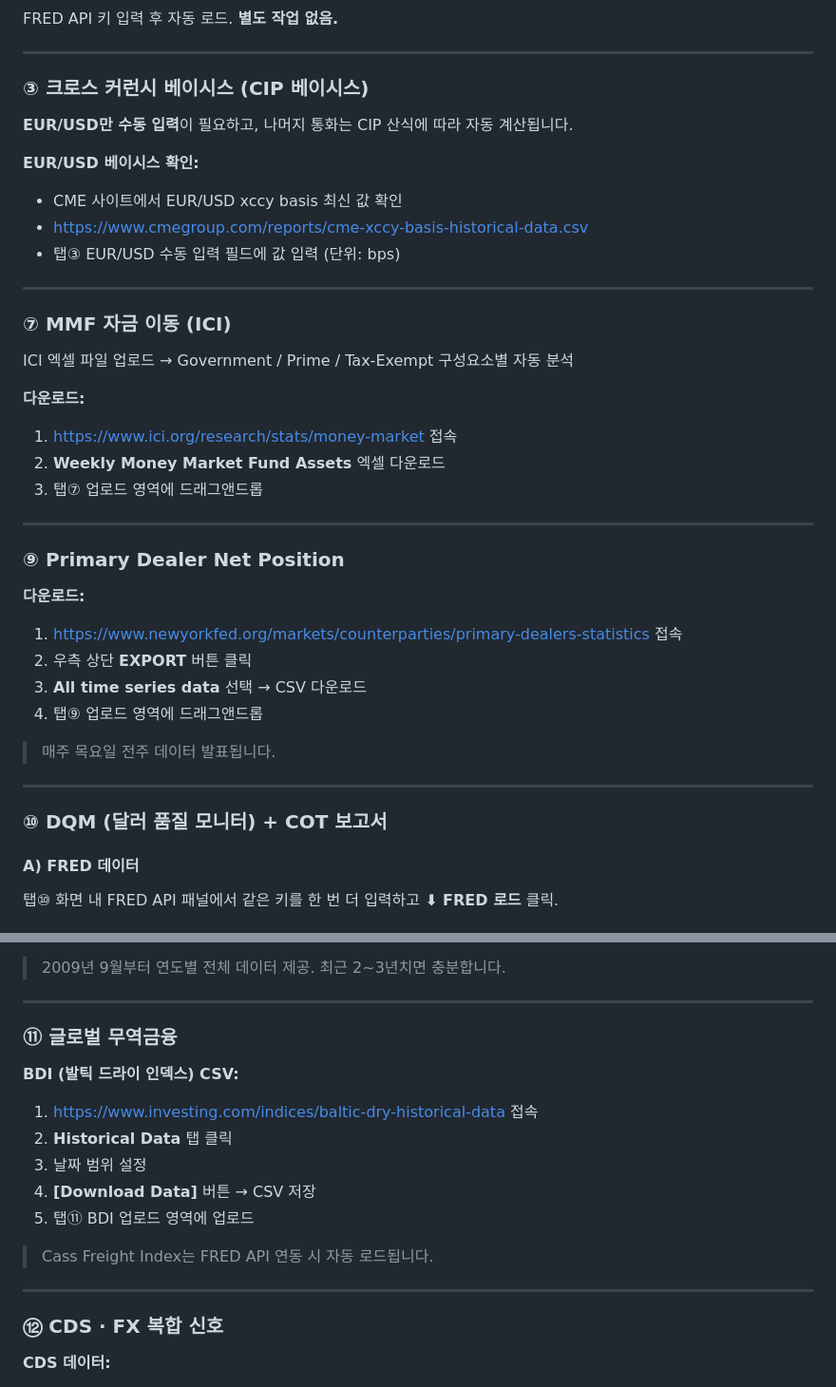
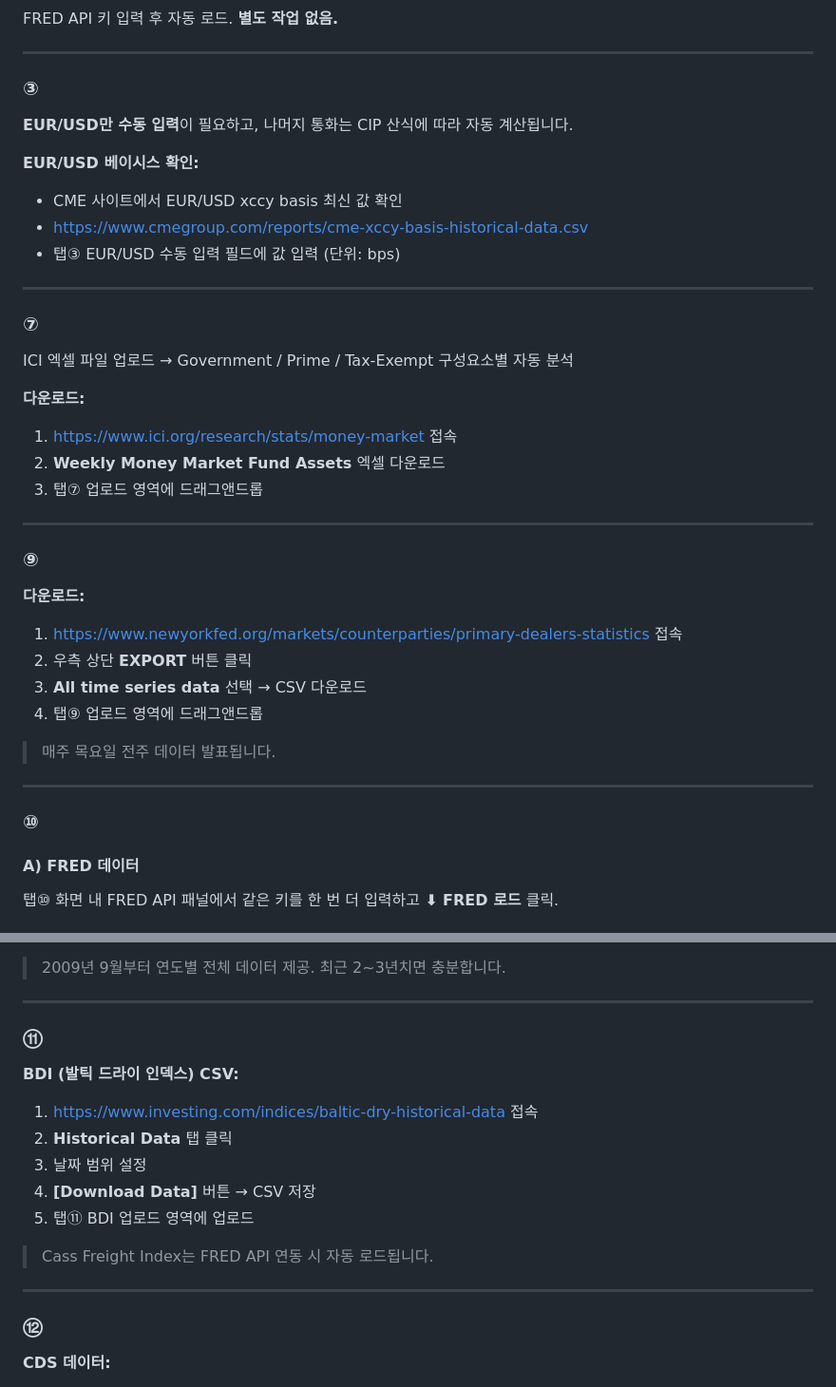
Before and after one commit to soocession/figvermouth, a Markdown page: README.md, 2 parts joined by grey strips. Shown at 95% size. GitHub-like rendering.

```diff
--- a/README.md
+++ b/README.md
@@ -79,7 +79,7 @@ FRED API 키 입력 후 자동 로드. **별도 작업 없음.**
 
 ---
 
-### ③ 크로스 커런시 베이시스 (CIP 베이시스)
+### ③
 
 **EUR/USD만 수동 입력**이 필요하고, 나머지 통화는 CIP 산식에 따라 자동 계산됩니다.
 
@@ -90,7 +90,7 @@ FRED API 키 입력 후 자동 로드. **별도 작업 없음.**
 
 ---
 
-### ⑦ MMF 자금 이동 (ICI)
+### ⑦
 
 ICI 엑셀 파일 업로드 → Government / Prime / Tax-Exempt 구성요소별 자동 분석
 
@@ -101,7 +101,7 @@ ICI 엑셀 파일 업로드 → Government / Prime / Tax-Exempt 구성요소별
 
 ---
 
-### ⑨ Primary Dealer Net Position
+### ⑨
 
 **다운로드:**
 1. https://www.newyorkfed.org/markets/counterparties/primary-dealers-statistics 접속
@@ -113,7 +113,7 @@ ICI 엑셀 파일 업로드 → Government / Prime / Tax-Exempt 구성요소별
 
 ---
 
-### ⑩ DQM (달러 품질 모니터) + COT 보고서
+### ⑩
 
 #### A) FRED 데이터
 탭⑩ 화면 내 FRED API 패널에서 같은 키를 한 번 더 입력하고 **⬇ FRED 로드** 클릭.
@@ -134,7 +134,7 @@ ICI 엑셀 파일 업로드 → Government / Prime / Tax-Exempt 구성요소별
 
 ---
 
-### ⑪ 글로벌 무역금융
+### ⑪
 
 **BDI (발틱 드라이 인덱스) CSV:**
 1. https://www.investing.com/indices/baltic-dry-historical-data 접속
@@ -147,7 +147,7 @@ ICI 엑셀 파일 업로드 → Government / Prime / Tax-Exempt 구성요소별
 
 ---
 
-### ⑫ CDS · FX 복합 신호
+### ⑫
 
 **CDS 데이터:**
 1. https://www.worldgovernmentbonds.com/sovereign-cds/ 접속
```
